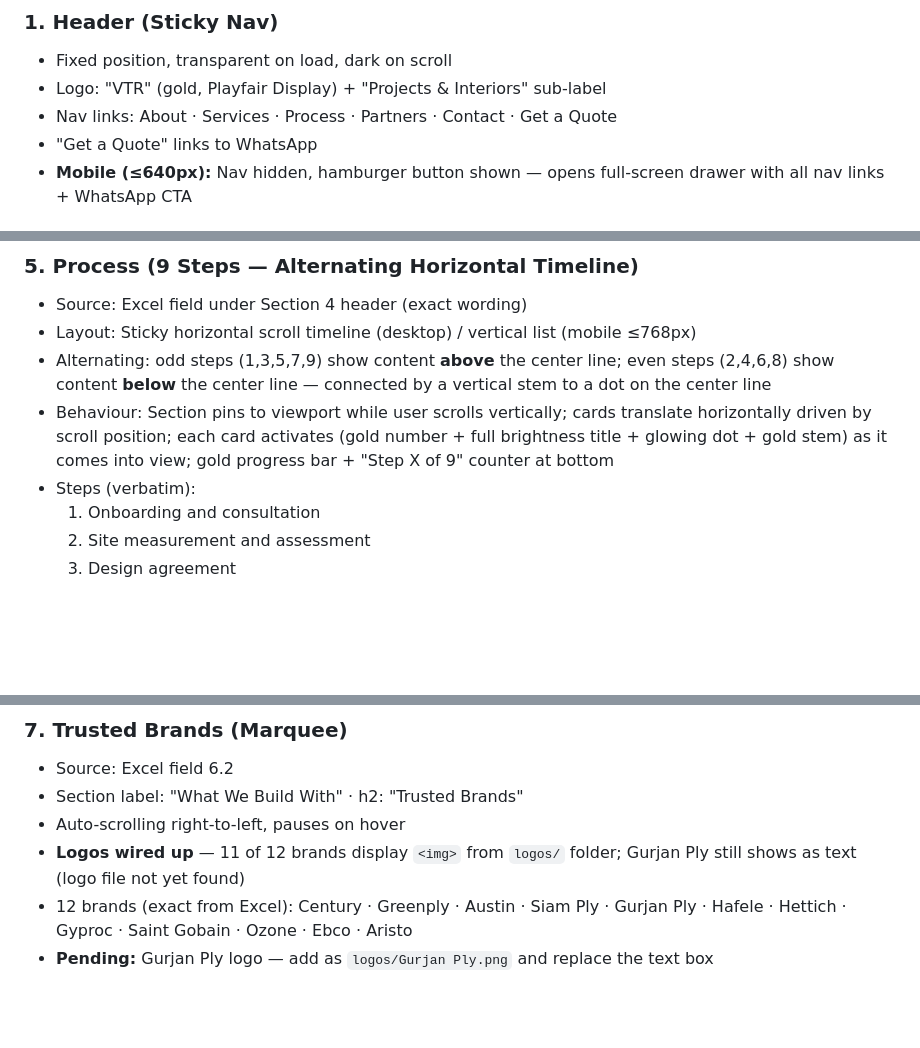
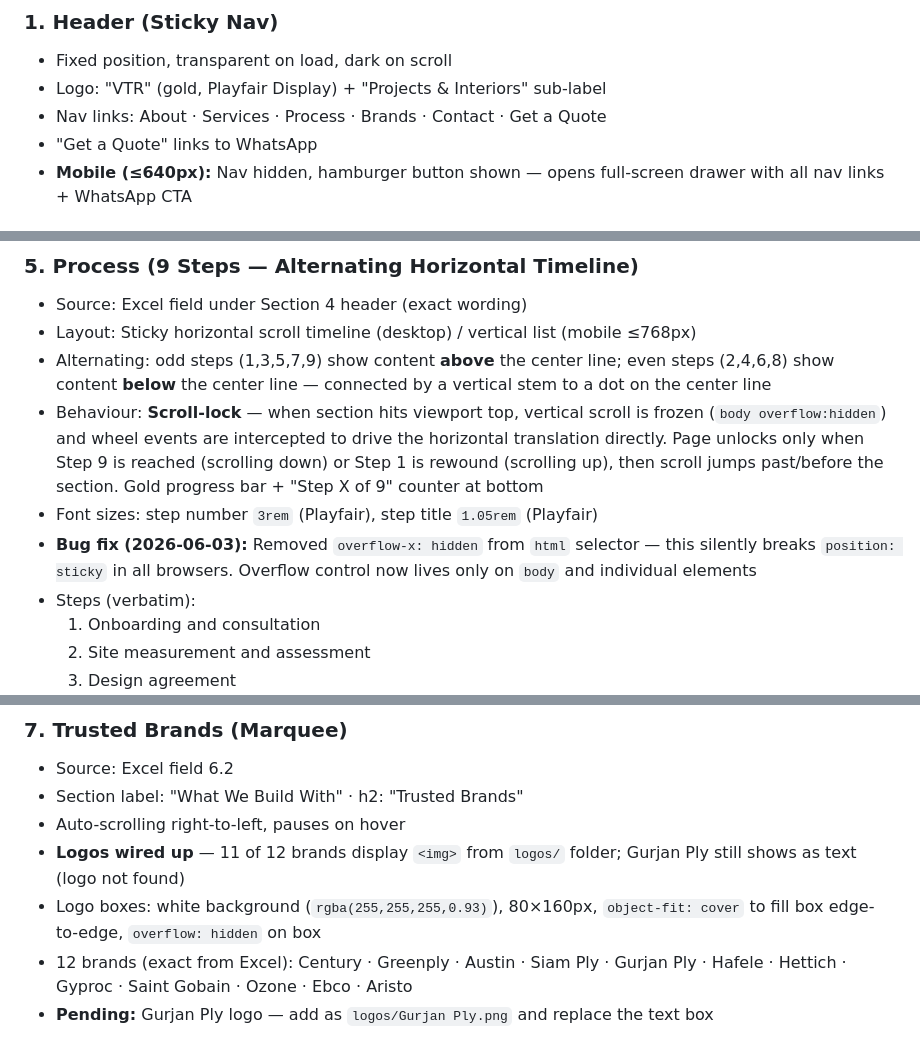
Before and after one commit to Geekynawab/vtrinteriors, a Markdown page: VTR_SPEC_SHEET.md, 3 parts joined by grey strips. Drawn GitHub-style; blank space fills up the shorter version.

Commit message:
Update spec sheet: process scroll-lock, logo styling, nav link rename

```diff
--- a/VTR_SPEC_SHEET.md
+++ b/VTR_SPEC_SHEET.md
@@ -25,7 +25,7 @@
 ### 1. Header (Sticky Nav)
 - Fixed position, transparent on load, dark on scroll
 - Logo: "VTR" (gold, Playfair Display) + "Projects & Interiors" sub-label
-- Nav links: About · Services · Process · Partners · Contact · Get a Quote
+- Nav links: About · Services · Process · Brands · Contact · Get a Quote
 - "Get a Quote" links to WhatsApp
 - **Mobile (≤640px):** Nav hidden, hamburger button shown — opens full-screen drawer with all nav links + WhatsApp CTA
 
@@ -70,7 +70,9 @@
 - Source: Excel field under Section 4 header (exact wording)
 - Layout: Sticky horizontal scroll timeline (desktop) / vertical list (mobile ≤768px)
 - Alternating: odd steps (1,3,5,7,9) show content **above** the center line; even steps (2,4,6,8) show content **below** the center line — connected by a vertical stem to a dot on the center line
-- Behaviour: Section pins to viewport while user scrolls vertically; cards translate horizontally driven by scroll position; each card activates (gold number + full brightness title + glowing dot + gold stem) as it comes into view; gold progress bar + "Step X of 9" counter at bottom
+- Behaviour: **Scroll-lock** — when section hits viewport top, vertical scroll is frozen (`body overflow:hidden`) and wheel events are intercepted to drive the horizontal translation directly. Page unlocks only when Step 9 is reached (scrolling down) or Step 1 is rewound (scrolling up), then scroll jumps past/before the section. Gold progress bar + "Step X of 9" counter at bottom
+- Font sizes: step number `3rem` (Playfair), step title `1.05rem` (Playfair)
+- **Bug fix (2026-06-03):** Removed `overflow-x: hidden` from `html` selector — this silently breaks `position: sticky` in all browsers. Overflow control now lives only on `body` and individual elements
 - Steps (verbatim):
   1. Onboarding and consultation
   2. Site measurement and assessment
@@ -92,7 +94,8 @@
 - Source: Excel field 6.2
 - Section label: "What We Build With" · h2: "Trusted Brands"
 - Auto-scrolling right-to-left, pauses on hover
-- **Logos wired up** — 11 of 12 brands display `<img>` from `logos/` folder; Gurjan Ply still shows as text (logo file not yet found)
+- **Logos wired up** — 11 of 12 brands display `<img>` from `logos/` folder; Gurjan Ply still shows as text (logo not found)
+- Logo boxes: white background (`rgba(255,255,255,0.93)`), 80×160px, `object-fit: cover` to fill box edge-to-edge, `overflow: hidden` on box
 - 12 brands (exact from Excel):
   Century · Greenply · Austin · Siam Ply · Gurjan Ply · Hafele · Hettich · Gyproc · Saint Gobain · Ozone · Ebco · Aristo
 - **Pending:** Gurjan Ply logo — add as `logos/Gurjan Ply.png` and replace the text box
```
Also changed, not shown: other parts of VTR_SPEC_SHEET.md (+1 -1 lines).
